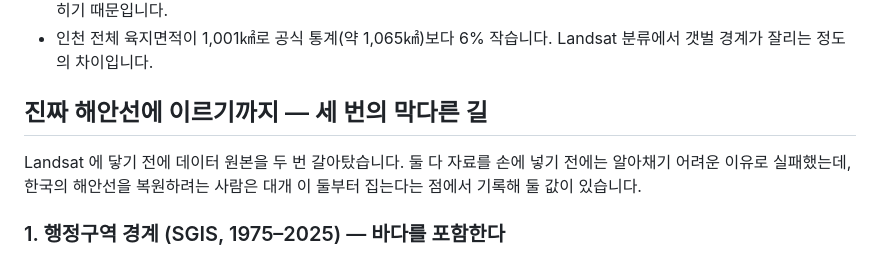
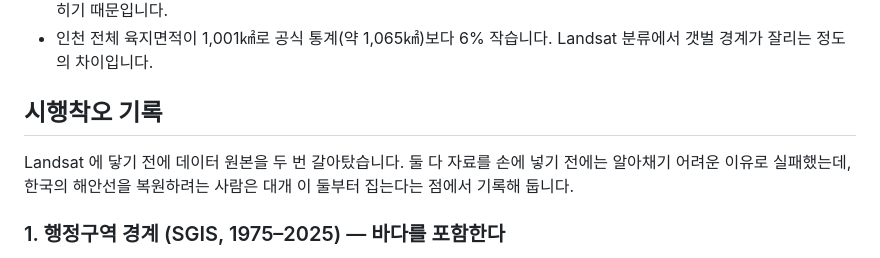
Before and after one commit to wherewindstay/incheon-reclamation, a Markdown page: README.ko.md, the part around one of its changes. GitHub-like rendering.

```diff
--- a/README.ko.md
+++ b/README.ko.md
@@ -47,9 +47,9 @@
 - **역사지리 경계는 1985년 위성 육지 범위로 제한했습니다.** 행정구역 폴리곤은 갯벌·간석지를 포함해 실제 육지보다 넓게 잡히기 때문입니다.
 - 인천 전체 육지면적이 1,001㎢로 공식 통계(약 1,065㎢)보다 6% 작습니다. Landsat 분류에서 갯벌 경계가 잘리는 정도의 차이입니다.
 
-## 진짜 해안선에 이르기까지 — 세 번의 막다른 길
+## 시행착오 기록
 
-Landsat 에 닿기 전에 데이터 원본을 두 번 갈아탔습니다. 둘 다 자료를 손에 넣기 전에는 알아채기 어려운 이유로 실패했는데, 한국의 해안선을 복원하려는 사람은 대개 이 둘부터 집는다는 점에서 기록해 둘 값이 있습니다.
+Landsat 에 닿기 전에 데이터 원본을 두 번 갈아탔습니다. 둘 다 자료를 손에 넣기 전에는 알아채기 어려운 이유로 실패했는데, 한국의 해안선을 복원하려는 사람은 대개 이 둘부터 집는다는 점에서 기록해 둡니다.
 
 ### 1. 행정구역 경계 (SGIS, 1975–2025) — 바다를 포함한다
 
```
Also changed, not shown: other parts of README.ko.md (+0 -2 lines), README.md (+5 -11 lines).
